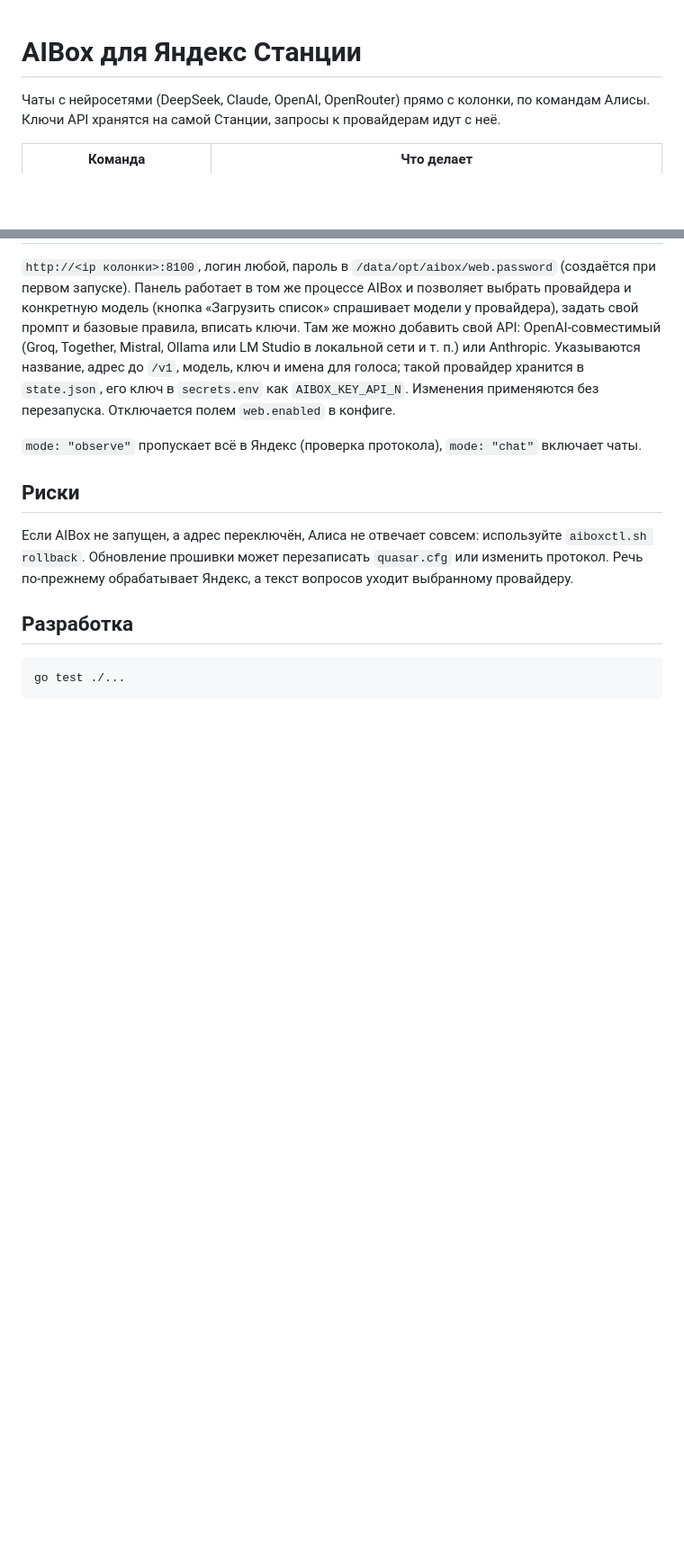
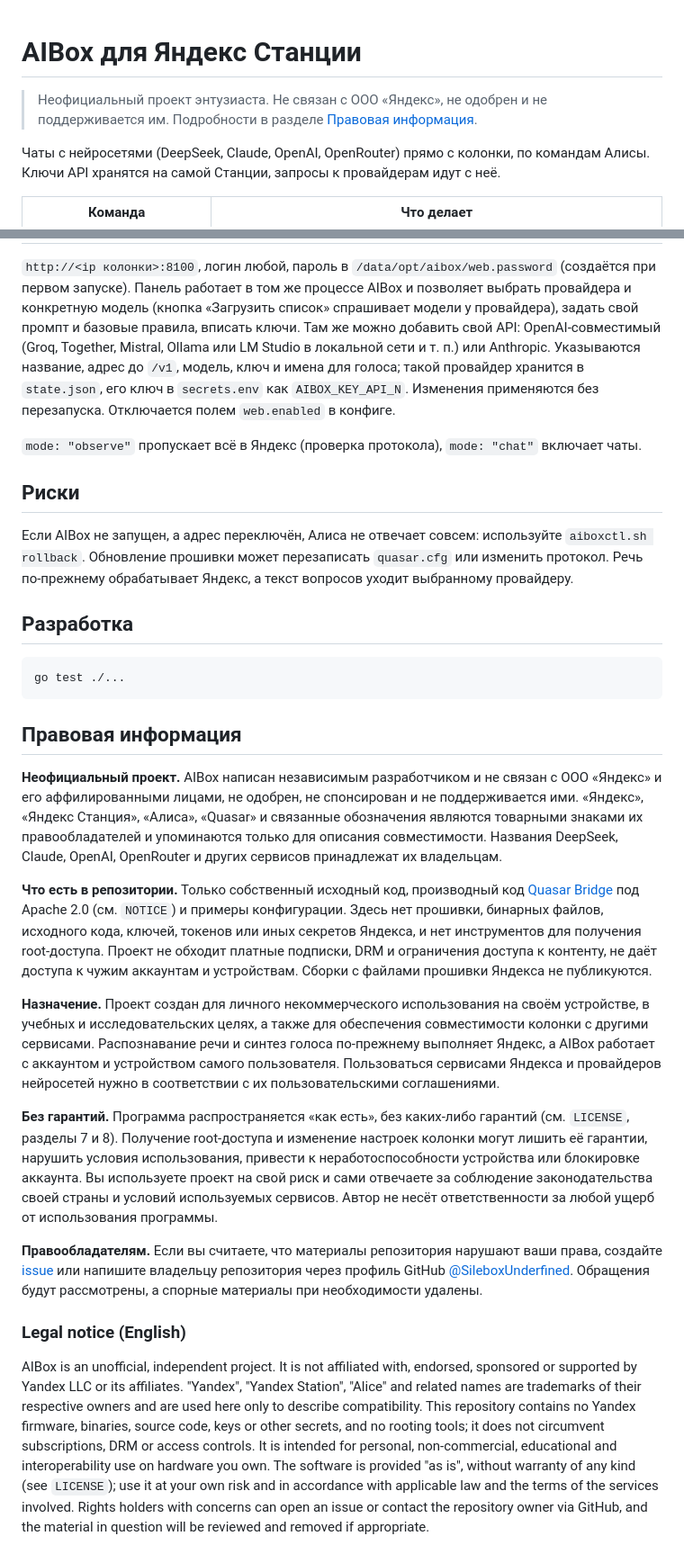
Before and after one commit to SileboxUnderfined/aibox-y, a Markdown page: README.md, 2 parts joined by grey strips. Shown at 90% size. Rendered like a GitHub page; blank space fills up the shorter version.

Commit message:
README: add legal notice (unofficial, no Yandex code, no warranty)
Co-Authored-By: Claude Opus 5.5 <noreply@anthropic.com>
Claude-Session: https://claude.ai/code/session_01Q4ooED2rg62YffuExagPvJ

````diff
--- a/README.md
+++ b/README.md
@@ -1,4 +1,6 @@
 # AIBox для Яндекс Станции
+
+> Неофициальный проект энтузиаста. Не связан с ООО «Яндекс», не одобрен и не поддерживается им. Подробности в разделе [Правовая информация](#правовая-информация).
 
 Чаты с нейросетями (DeepSeek, Claude, OpenAI, OpenRouter) прямо с колонки, по командам Алисы. Ключи API хранятся на самой Станции, запросы к провайдерам идут с неё.
 
@@ -56,3 +58,19 @@ tar czf - -C dist aibox-pkg | ssh -p 2222 root@<ip> 'cd /tmp && gzip -dc | tar x
 ```bash
 go test ./...
 ```
+
+## Правовая информация
+
+**Неофициальный проект.** AIBox написан независимым разработчиком и не связан с ООО «Яндекс» и его аффилированными лицами, не одобрен, не спонсирован и не поддерживается ими. «Яндекс», «Яндекс Станция», «Алиса», «Quasar» и связанные обозначения являются товарными знаками их правообладателей и упоминаются только для описания совместимости. Названия DeepSeek, Claude, OpenAI, OpenRouter и других сервисов принадлежат их владельцам.
+
+**Что есть в репозитории.** Только собственный исходный код, производный код [Quasar Bridge](https://github.com/skrashevich/quasar-bridge) под Apache 2.0 (см. `NOTICE`) и примеры конфигурации. Здесь нет прошивки, бинарных файлов, исходного кода, ключей, токенов или иных секретов Яндекса, и нет инструментов для получения root-доступа. Проект не обходит платные подписки, DRM и ограничения доступа к контенту, не даёт доступа к чужим аккаунтам и устройствам. Сборки с файлами прошивки Яндекса не публикуются.
+
+**Назначение.** Проект создан для личного некоммерческого использования на своём устройстве, в учебных и исследовательских целях, а также для обеспечения совместимости колонки с другими сервисами. Распознавание речи и синтез голоса по-прежнему выполняет Яндекс, а AIBox работает с аккаунтом и устройством самого пользователя. Пользоваться сервисами Яндекса и провайдеров нейросетей нужно в соответствии с их пользовательскими соглашениями.
+
+**Без гарантий.** Программа распространяется «как есть», без каких-либо гарантий (см. `LICENSE`, разделы 7 и 8). Получение root-доступа и изменение настроек колонки могут лишить её гарантии, нарушить условия использования, привести к неработоспособности устройства или блокировке аккаунта. Вы используете проект на свой риск и сами отвечаете за соблюдение законодательства своей страны и условий используемых сервисов. Автор не несёт ответственности за любой ущерб от использования программы.
+
+**Правообладателям.** Если вы считаете, что материалы репозитория нарушают ваши права, создайте [issue](https://github.com/SileboxUnderfined/aibox-y/issues) или напишите владельцу репозитория через профиль GitHub [@SileboxUnderfined](https://github.com/SileboxUnderfined). Обращения будут рассмотрены, а спорные материалы при необходимости удалены.
+
+### Legal notice (English)
+
+AIBox is an unofficial, independent project. It is not affiliated with, endorsed, sponsored or supported by Yandex LLC or its affiliates. "Yandex", "Yandex Station", "Alice" and related names are trademarks of their respective owners and are used here only to describe compatibility. This repository contains no Yandex firmware, binaries, source code, keys or other secrets, and no rooting tools; it does not circumvent subscriptions, DRM or access controls. It is intended for personal, non-commercial, educational and interoperability use on hardware you own. The software is provided "as is", without warranty of any kind (see `LICENSE`); use it at your own risk and in accordance with applicable law and the terms of the services involved. Rights holders with concerns can open an issue or contact the repository owner via GitHub, and the material in question will be reviewed and removed if appropriate.
````
